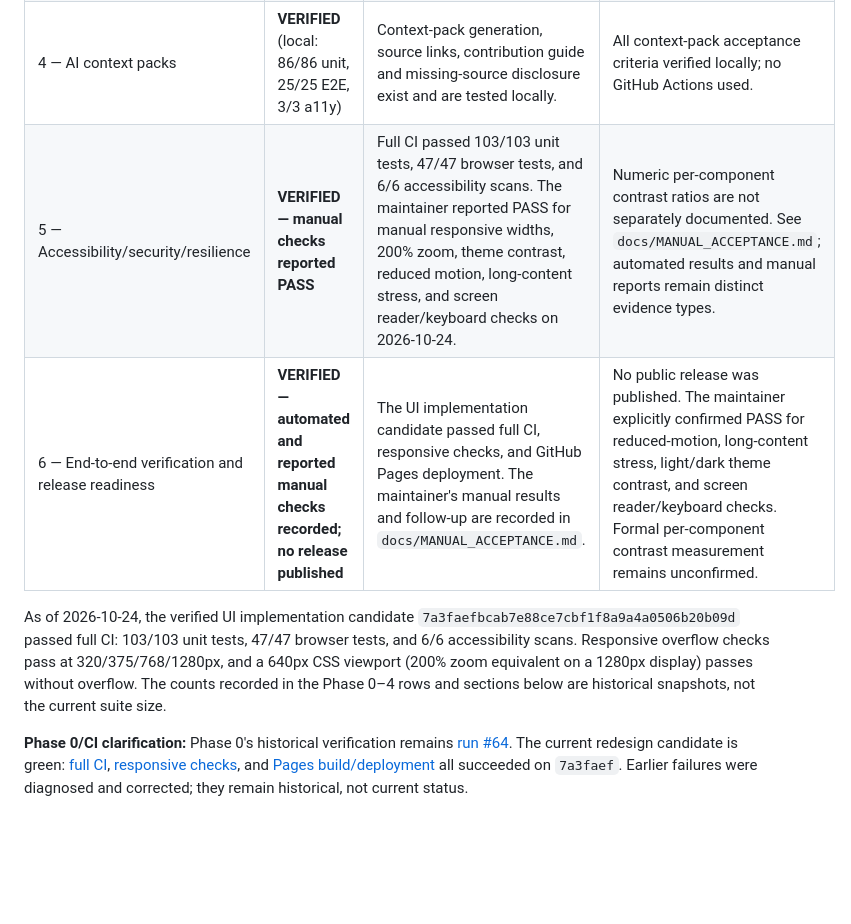
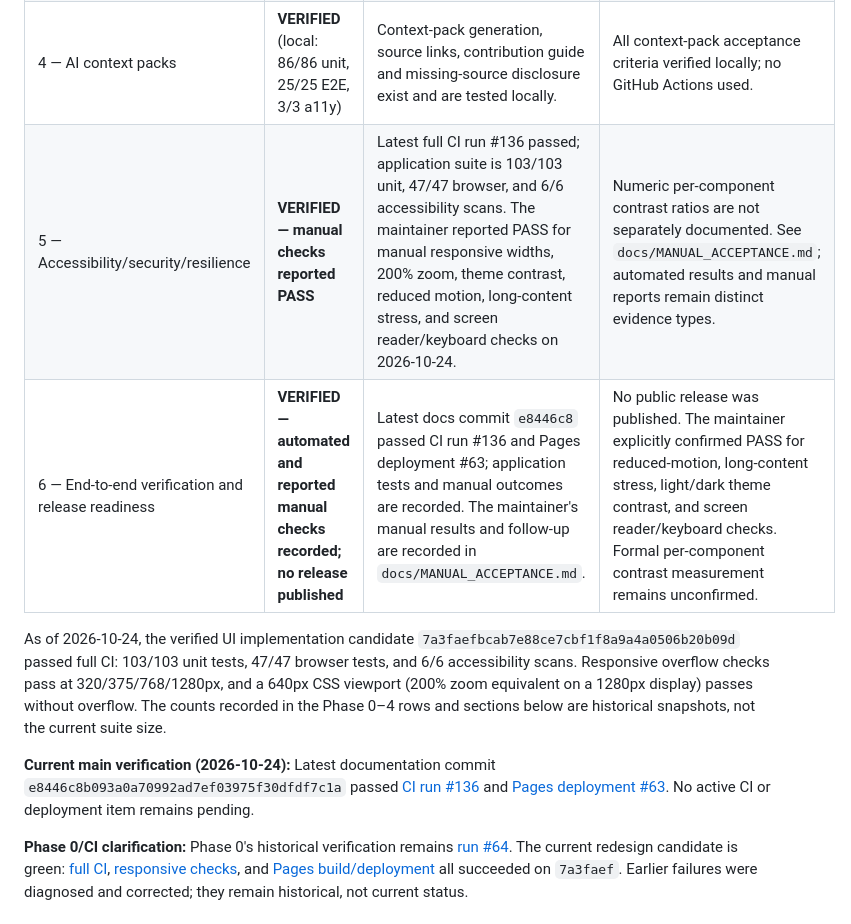
Before and after one commit to vijay3695/V36, a Markdown page: PHASES.md, the part around the change. GitHub-like rendering; blank space fills up the shorter version.

Commit message:
docs: close pending CI verification

```diff
--- a/PHASES.md
+++ b/PHASES.md
@@ -13,10 +13,12 @@ Statuses: **NOT STARTED**, **IN PROGRESS**, **BLOCKED**, **VERIFIED**. Only mark
 | 2 — Issue details/activity | **VERIFIED** (local: 86/86 unit, 25/25 E2E, 3/3 a11y) | Detail view, official labels, source links, activity fields, fetch timestamps, unavailable/closed/moved handling, and manual retry are implemented and tested locally. | Phase 2 acceptance criteria verified locally; no GitHub Actions used. |
 | 3 — Saved/import/export | **VERIFIED** (local: 86/86 unit, 25/25 E2E, 3/3 a11y) | Browser-local saved issues/searches, validated import, dedupe, export and merge behavior exist and are tested locally. | All storage/import edge cases verified locally; no GitHub Actions used. |
 | 4 — AI context packs | **VERIFIED** (local: 86/86 unit, 25/25 E2E, 3/3 a11y) | Context-pack generation, source links, contribution guide and missing-source disclosure exist and are tested locally. | All context-pack acceptance criteria verified locally; no GitHub Actions used. |
-| 5 — Accessibility/security/resilience | **VERIFIED — manual checks reported PASS** | Full CI passed 103/103 unit tests, 47/47 browser tests, and 6/6 accessibility scans. The maintainer reported PASS for manual responsive widths, 200% zoom, theme contrast, reduced motion, long-content stress, and screen reader/keyboard checks on 2026-10-24. | Numeric per-component contrast ratios are not separately documented. See `docs/MANUAL_ACCEPTANCE.md`; automated results and manual reports remain distinct evidence types. |
-| 6 — End-to-end verification and release readiness | **VERIFIED — automated and reported manual checks recorded; no release published** | The UI implementation candidate passed full CI, responsive checks, and GitHub Pages deployment. The maintainer's manual results and follow-up are recorded in `docs/MANUAL_ACCEPTANCE.md`. | No public release was published. The maintainer explicitly confirmed PASS for reduced-motion, long-content stress, light/dark theme contrast, and screen reader/keyboard checks. Formal per-component contrast measurement remains unconfirmed. |
+| 5 — Accessibility/security/resilience | **VERIFIED — manual checks reported PASS** | Latest full CI run #136 passed; application suite is 103/103 unit, 47/47 browser, and 6/6 accessibility scans. The maintainer reported PASS for manual responsive widths, 200% zoom, theme contrast, reduced motion, long-content stress, and screen reader/keyboard checks on 2026-10-24. | Numeric per-component contrast ratios are not separately documented. See `docs/MANUAL_ACCEPTANCE.md`; automated results and manual reports remain distinct evidence types. |
+| 6 — End-to-end verification and release readiness | **VERIFIED — automated and reported manual checks recorded; no release published** | Latest docs commit `e8446c8` passed CI run #136 and Pages deployment #63; application tests and manual outcomes are recorded. The maintainer's manual results and follow-up are recorded in `docs/MANUAL_ACCEPTANCE.md`. | No public release was published. The maintainer explicitly confirmed PASS for reduced-motion, long-content stress, light/dark theme contrast, and screen reader/keyboard checks. Formal per-component contrast measurement remains unconfirmed. |
 
 As of 2026-10-24, the verified UI implementation candidate `7a3faefbcab7e88ce7cbf1f8a9a4a0506b20b09d` passed full CI: 103/103 unit tests, 47/47 browser tests, and 6/6 accessibility scans. Responsive overflow checks pass at 320/375/768/1280px, and a 640px CSS viewport (200% zoom equivalent on a 1280px display) passes without overflow. The counts recorded in the Phase 0–4 rows and sections below are historical snapshots, not the current suite size.
+
+**Current main verification (2026-10-24):** Latest documentation commit `e8446c8b093a0a70992ad7ef03975f30dfdf7c1a` passed [CI run #136](https://github.com/vijay3695/V36/actions/runs/40085468160) and [Pages deployment #63](https://github.com/vijay3695/V36/actions/runs/40085467930). No active CI or deployment item remains pending.
 
 **Phase 0/CI clarification:** Phase 0's historical verification remains [run #64](https://github.com/vijay3695/V36/actions/runs/39576488647). The current redesign candidate is green: [full CI](https://github.com/vijay3695/V36/actions/runs/40080705257), [responsive checks](https://github.com/vijay3695/V36/actions/runs/40080705237), and [Pages build/deployment](https://github.com/vijay3695/V36/actions/runs/40080705112) all succeeded on `7a3faef`. Earlier failures were diagnosed and corrected; they remain historical, not current status.
 
```
